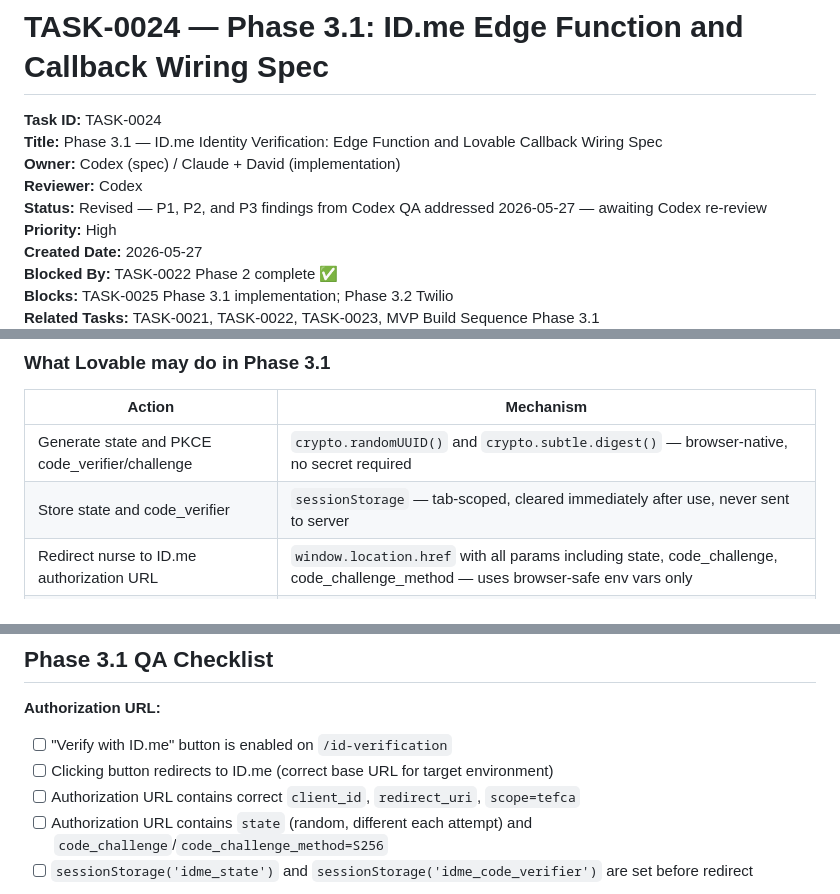
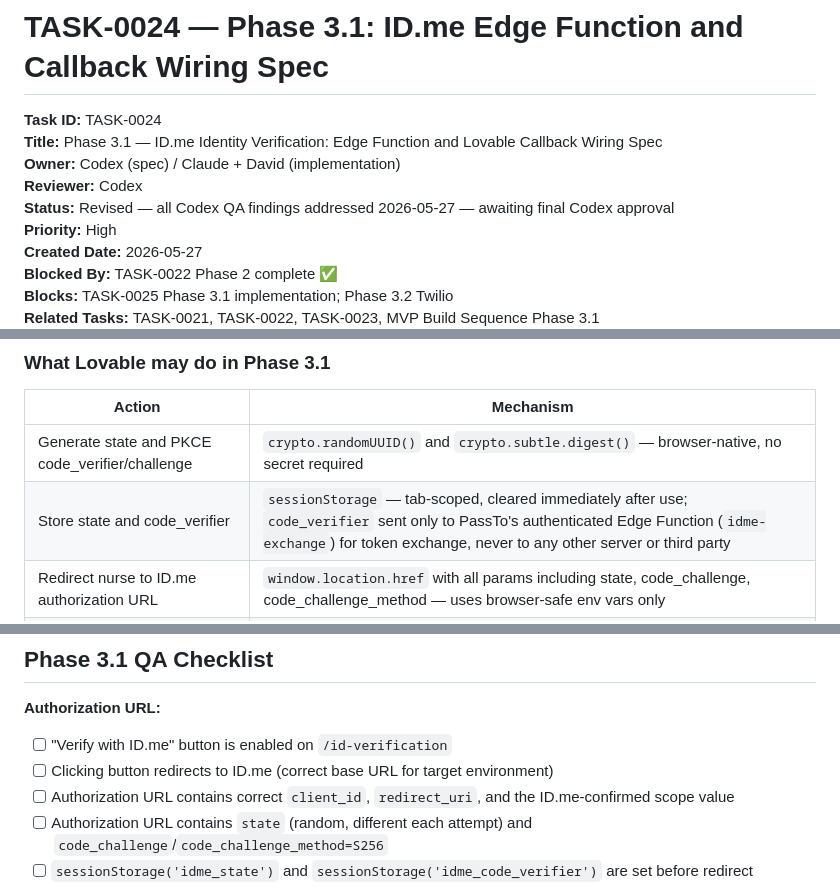
Before and after one commit to david-bloom/PassTo, a Markdown page: docs/tasks/TASK-0024.md, 3 parts joined by grey strips. GitHub-like rendering.

Commit message:
TASK-0024: fix final P2s — QA checklist scope placeholder, code_verifier security wording

```diff
--- a/docs/tasks/TASK-0024.md
+++ b/docs/tasks/TASK-0024.md
@@ -4,7 +4,7 @@
 **Title:** Phase 3.1 — ID.me Identity Verification: Edge Function and Lovable Callback Wiring Spec
 **Owner:** Codex (spec) / Claude + David (implementation)
 **Reviewer:** Codex
-**Status:** Revised — P1, P2, and P3 findings from Codex QA addressed 2026-05-27 — awaiting Codex re-review
+**Status:** Revised — all Codex QA findings addressed 2026-05-27 — awaiting final Codex approval
 **Priority:** High
 **Created Date:** 2026-05-27
 **Blocked By:** TASK-0022 Phase 2 complete ✅
@@ -562,7 +562,7 @@ The `restart()` function navigates back to ID.me authorization. It does not retr
 | Action | Mechanism |
 |---|---|
 | Generate state and PKCE code_verifier/challenge | `crypto.randomUUID()` and `crypto.subtle.digest()` — browser-native, no secret required |
-| Store state and code_verifier | `sessionStorage` — tab-scoped, cleared immediately after use, never sent to server |
+| Store state and code_verifier | `sessionStorage` — tab-scoped, cleared immediately after use; `code_verifier` sent only to PassTo's authenticated Edge Function (`idme-exchange`) for token exchange, never to any other server or third party |
 | Redirect nurse to ID.me authorization URL | `window.location.href` with all params including state, code_challenge, code_challenge_method — uses browser-safe env vars only |
 | Receive OAuth callback code and state from URL | `searchParams.get("code")` and `searchParams.get("state")` — code passed to Edge Function; state validated locally first |
 | Call idme-exchange Edge Function | `supabase.functions.invoke("idme-exchange", { body: { code, code_verifier } })` — user JWT auto-attached |
@@ -640,7 +640,7 @@ These must be resolved before implementation begins.
 **Authorization URL:**
 - [ ] "Verify with ID.me" button is enabled on `/id-verification`
 - [ ] Clicking button redirects to ID.me (correct base URL for target environment)
-- [ ] Authorization URL contains correct `client_id`, `redirect_uri`, `scope=tefca`
+- [ ] Authorization URL contains correct `client_id`, `redirect_uri`, and the ID.me-confirmed scope value
 - [ ] Authorization URL contains `state` (random, different each attempt) and `code_challenge`/`code_challenge_method=S256`
 - [ ] `sessionStorage('idme_state')` and `sessionStorage('idme_code_verifier')` are set before redirect
 
```
